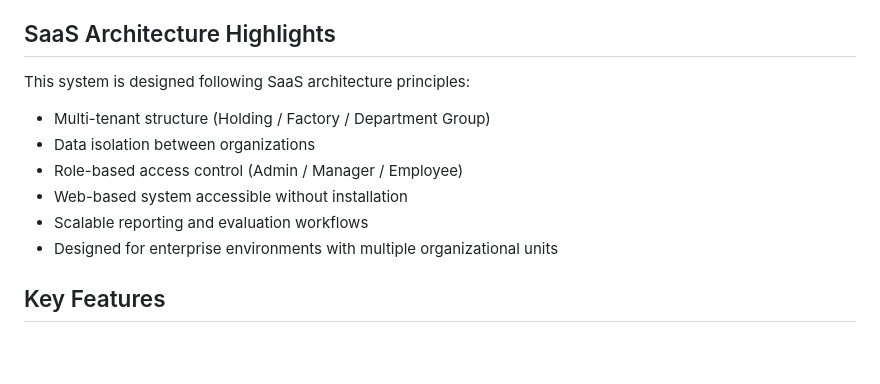
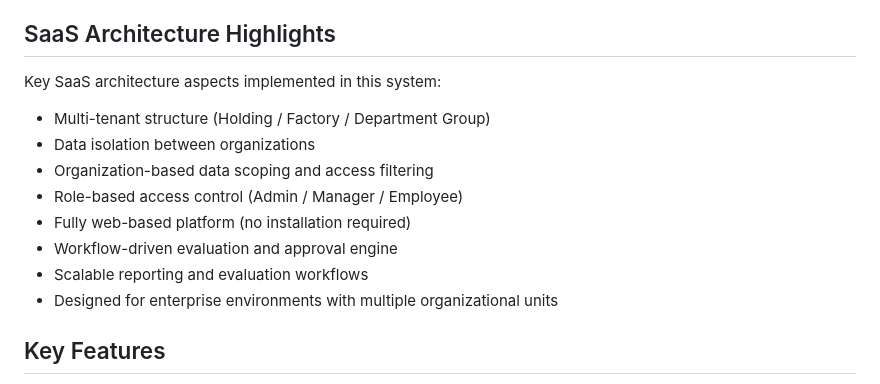
Before and after one commit to MelikaWorks/performance-evaluation-system, a Markdown page: README.md, the part around the change. Drawn GitHub-style; blank space fills up the shorter version.

```diff
--- a/README.md
+++ b/README.md
@@ -5,14 +5,17 @@ This project is designed based on SaaS architecture principles for multi-organiz
 
 ## SaaS Architecture Highlights
 
-This system is designed following SaaS architecture principles:
+Key SaaS architecture aspects implemented in this system:
 
 - Multi-tenant structure (Holding / Factory / Department Group)
 - Data isolation between organizations
+- Organization-based data scoping and access filtering
 - Role-based access control (Admin / Manager / Employee)
-- Web-based system accessible without installation
+- Fully web-based platform (no installation required)
+- Workflow-driven evaluation and approval engine
 - Scalable reporting and evaluation workflows
 - Designed for enterprise environments with multiple organizational units
+
 
 ## Key Features
 - Multi-organization scoping (Holding, Factory, DepartmentGroup)
```
